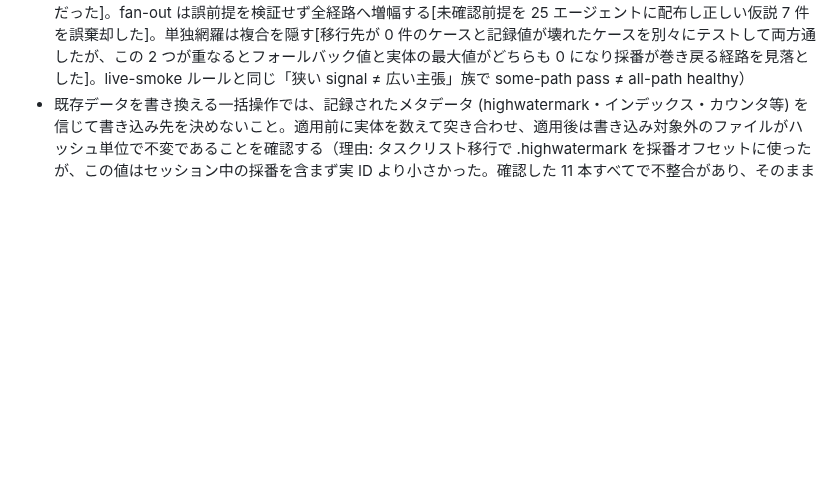
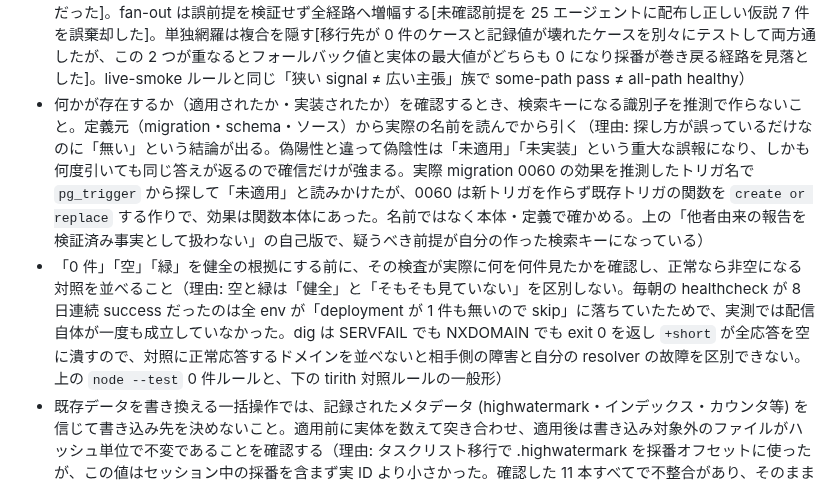
Before and after one commit to hidari/dotfiles, a Markdown page: home/.claude/CLAUDE.md, the part around the change. Rendered like a GitHub page; blank space fills up the shorter version.

Commit message:
agent: 検索キーの推測と空を根拠にしない 2 件をルール化する
別リポジトリの作業で見つかった 2 件を [MUST GLOBAL] へ追加した。どちらも
「観測した signal がその主張を支えているか」の族に属する。

- 何かが存在するか (適用されたか・実装されたか) を確認するとき、検索キーになる
  識別子を推測で作らない。定義元から実際の名前を読んでから引く。偽陽性と違って
  偽陰性は「未適用」「未実装」という重大な誤報になり、しかも何度引いても同じ
  答えが返るので確信だけが強まる
- 「0 件」「空」「緑」を健全の根拠にする前に、その検査が実際に何を何件見たかを
  確認し、正常なら非空になる対照を並べる。空と緑は「健全」と「そもそも見ていない」
  を区別しない

あわせて Issue #24 を更新した。族 A の項目数が 10 から 12 になったことと、
追記が「下の〜の一般形」という位置参照を含むため、相互参照の張り替えを
タスクへ明示している。位置参照は族へまとめて行が動くと壊れる。

Claude-Session: https://claude.ai/code/session_014tcMSVcbPAgQifkFvF66HC

```diff
--- a/home/.claude/CLAUDE.md
+++ b/home/.claude/CLAUDE.md
@@ -43,6 +43,8 @@
 - Bash ツールでコマンドを組むとき、シェルの展開規則と exit code 規約を確かめてから破壊的操作や状態確認に使うこと。踏んだ 4 例: (1) このシェルは zsh なので `for x in $VAR` は単語分割されず 4 要素のリストが 1 つの名前として扱われた (2) `git check-ignore` は「ignore されていない」を exit 1 で返すため `&&` チェーンが途切れ後続の `rm -rf` が飛んだ (3) grep のパターンに `$@` を入れたら展開されて 0 件を返しファイルが壊れたと誤診した (4) BSD sed に `\b` が無く置換が効いていないのに、`grep -c` で置換後の語を数えたら別の語 (`depth` の中の `pth`) に部分一致して 8 件返り、置換されたと誤読した（理由: これらは例外ではなく「0 件」「何も起きない」「無関係な件数」という成功に見える形で返るので結果を見ても気づけない。破壊的操作の前は展開結果を echo で確かめ、真偽値を返すコマンドは `&&` で繋がず `;` で分け、置換の確認は置換後の語を数えるのではなく置換前の語が残っていないことを直接見る。上の exit code ルールの裏面で、あちらは成否が隠れる側、こちらは後続が飛ぶ側）
 - 保護ブランチ（main 等）へ直 push する前の保護判定を、classic API (`gh api repos/<owner>/<repo>/branches/main/protection`) の 404 だけで「保護なし」と結論しないこと。repository ruleset は別系統で classic API に出ず 404 になるため、`gh api repos/<owner>/<repo>/rulesets`（必要なら `gh api repos/<owner>/<repo>/rules/branches/<branch>`）も確認すること（理由: classic 404 を「保護なし」と誤判定すると、ruleset 保護 [pull_request / required_status_checks 等] を bypass 特権で素通り push し、required checks / PR レビューを欠落させる。実際 classic 404 でも ruleset で保護されているリポジトリが存在する）
 - ユーザーの「実機で全部 OK」報告や症状の伝聞など、他者由来の報告・前提を検証済みの網羅的事実として扱わないこと。健全と結論する前に壊れやすい配置（端・境界・空・最大・最初/最後）を列挙して報告がそれを踏んだか確かめ、単独で並べるだけでなく掛け合わせも見て、未確認の前提は subagent の並列 fan-out に渡す前に自分の再現で確定させる（理由: 報告は真実でも網羅ではない[実機 OK は壊れるグリッド端カードを未踏なだけだった]。fan-out は誤前提を検証せず全経路へ増幅する[未確認前提を 25 エージェントに配布し正しい仮説 7 件を誤棄却した]。単独網羅は複合を隠す[移行先が 0 件のケースと記録値が壊れたケースを別々にテストして両方通したが、この 2 つが重なるとフォールバック値と実体の最大値がどちらも 0 になり採番が巻き戻る経路を見落とした]。live-smoke ルールと同じ「狭い signal ≠ 広い主張」族で some-path pass ≠ all-path healthy）
+- 何かが存在するか（適用されたか・実装されたか）を確認するとき、検索キーになる識別子を推測で作らないこと。定義元（migration・schema・ソース）から実際の名前を読んでから引く（理由: 探し方が誤っているだけなのに「無い」という結論が出る。偽陽性と違って偽陰性は「未適用」「未実装」という重大な誤報になり、しかも何度引いても同じ答えが返るので確信だけが強まる。実際 migration 0060 の効果を推測したトリガ名で `pg_trigger` から探して「未適用」と読みかけたが、0060 は新トリガを作らず既存トリガの関数を `create or replace` する作りで、効果は関数本体にあった。名前ではなく本体・定義で確かめる。上の「他者由来の報告を検証済み事実として扱わない」の自己版で、疑うべき前提が自分の作った検索キーになっている）
+- 「0 件」「空」「緑」を健全の根拠にする前に、その検査が実際に何を何件見たかを確認し、正常なら非空になる対照を並べること（理由: 空と緑は「健全」と「そもそも見ていない」を区別しない。毎朝の healthcheck が 8 日連続 success だったのは全 env が「deployment が 1 件も無いので skip」に落ちていたためで、実測では配信自体が一度も成立していなかった。dig は SERVFAIL でも NXDOMAIN でも exit 0 を返し `+short` が全応答を空に潰すので、対照に正常応答するドメインを並べないと相手側の障害と自分の resolver の故障を区別できない。上の `node --test` 0 件ルールと、下の tirith 対照ルールの一般形）
 - 既存データを書き換える一括操作では、記録されたメタデータ (highwatermark・インデックス・カウンタ等) を信じて書き込み先を決めないこと。適用前に実体を数えて突き合わせ、適用後は書き込み対象外のファイルがハッシュ単位で不変であることを確認する（理由: タスクリスト移行で .highwatermark を採番オフセットに使ったが、この値はセッション中の採番を含まず実 ID より小さかった。確認した 11 本すべてで不整合があり、そのまま適用すれば生きたタスク 6 件を上書きしていた。プランは衝突確認を適用後に置いていたが、上書きは適用の瞬間に起きるので事後検証では救えない。上の「他者由来の報告を検証済み事実として扱わない」のメタデータ版）
 - 性能改善の採否をマイクロベンチだけで決めないこと。方式を比較するときは (1) 方式ごとに独立プロセスで実行し (2) 実行順を変えた複数の並びで測って順序効果を排除し (3) その上で実ワークロードで再測してから採否を決める（理由: 同一プロセスで 3 方式を連続実行して「BFS が 2 倍速い」と読んだが、先行する方式がキャッシュを温めていた疑いがあり、独立プロセス + 順序 4 通りで測り直して初めて差が本物だと確認できた。さらに順序効果を排除しても改善率は転移せず、走査単体で 38% 速くした変更が実ワークロードでは 2 フェーズのうち片方だけ 18% 短縮でもう片方は変化なしだった。ベンチの比率で全体を見積もると外す。上の「他者由来の報告を検証済み事実として扱わない」の自分の測定版）
 - 1Passwordコマンド `op` の使用時、認証（`op signin`, `op whoami`）は使わなくともユーザーダイアログにて承認できるので、そのまま `op read` などを実行する
```
Also changed, not shown: 1 other file.
